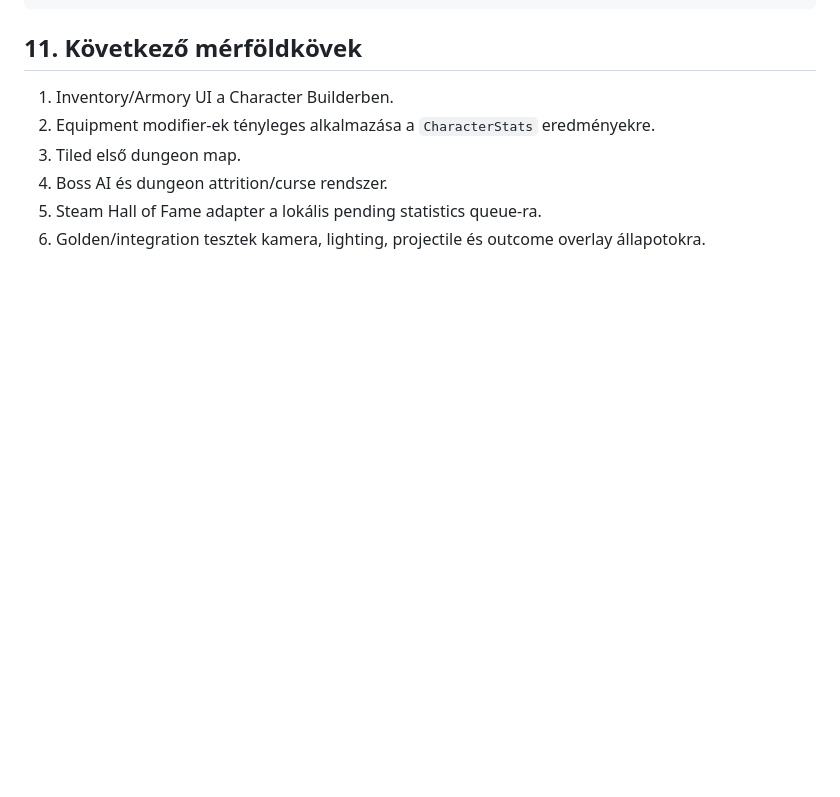
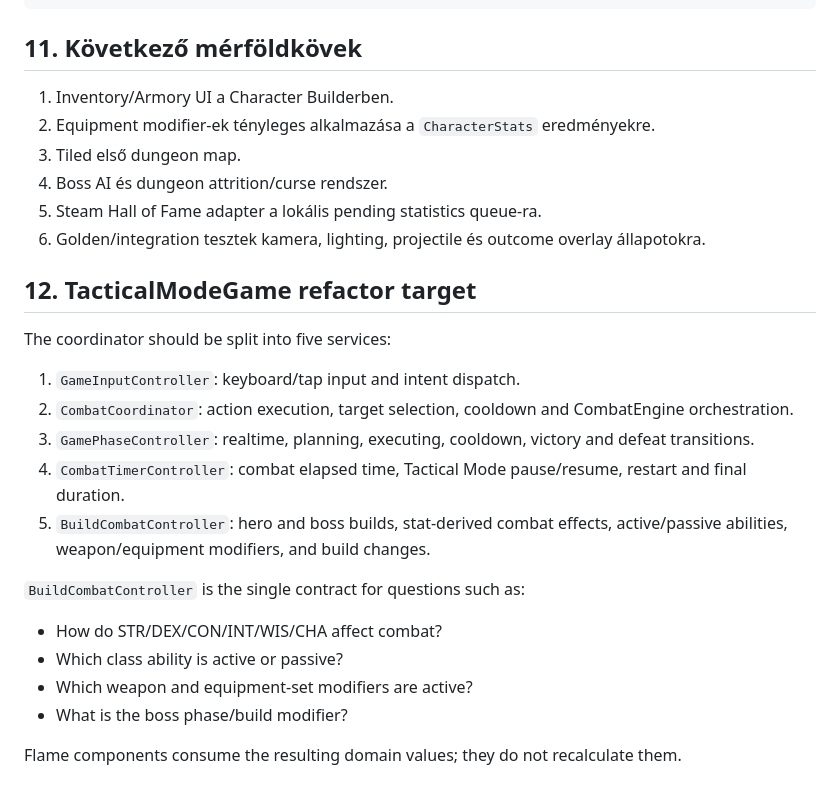
Before and after one commit to szaboweb/builds-and-bosses, a Markdown page: docs/HANDOFF_0.1.md, the part around the change. Drawn GitHub-style; blank space fills up the shorter version.

Commit message:
Define five game coordinator responsibilities

```diff
--- a/docs/HANDOFF_0.1.md
+++ b/docs/HANDOFF_0.1.md
@@ -270,3 +270,22 @@ Futtasd az architecture validator, data validator, flutter analyze, flutter test
 4. Boss AI és dungeon attrition/curse rendszer.
 5. Steam Hall of Fame adapter a lokális pending statistics queue-ra.
 6. Golden/integration tesztek kamera, lighting, projectile és outcome overlay állapotokra.
+
+## 12. TacticalModeGame refactor target
+
+The coordinator should be split into five services:
+
+1. `GameInputController`: keyboard/tap input and intent dispatch.
+2. `CombatCoordinator`: action execution, target selection, cooldown and CombatEngine orchestration.
+3. `GamePhaseController`: realtime, planning, executing, cooldown, victory and defeat transitions.
+4. `CombatTimerController`: combat elapsed time, Tactical Mode pause/resume, restart and final duration.
+5. `BuildCombatController`: hero and boss builds, stat-derived combat effects, active/passive abilities, weapon/equipment modifiers, and build changes.
+
+`BuildCombatController` is the single contract for questions such as:
+
+- How do STR/DEX/CON/INT/WIS/CHA affect combat?
+- Which class ability is active or passive?
+- Which weapon and equipment-set modifiers are active?
+- What is the boss phase/build modifier?
+
+Flame components consume the resulting domain values; they do not recalculate them.
```
Also changed, not shown: docs/ARCHITECTURE.md (+12 -0 lines).
